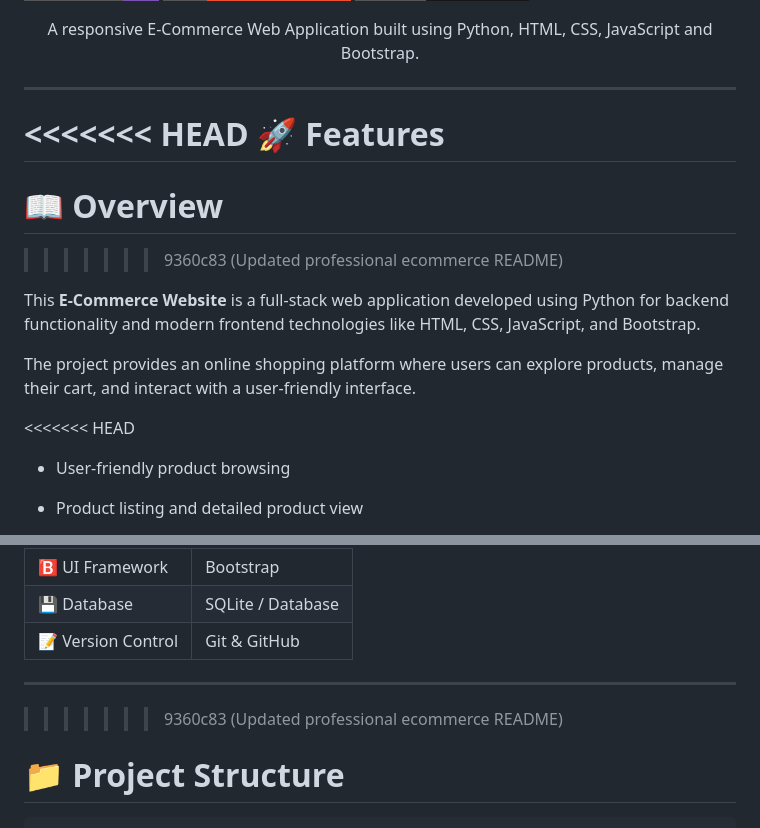
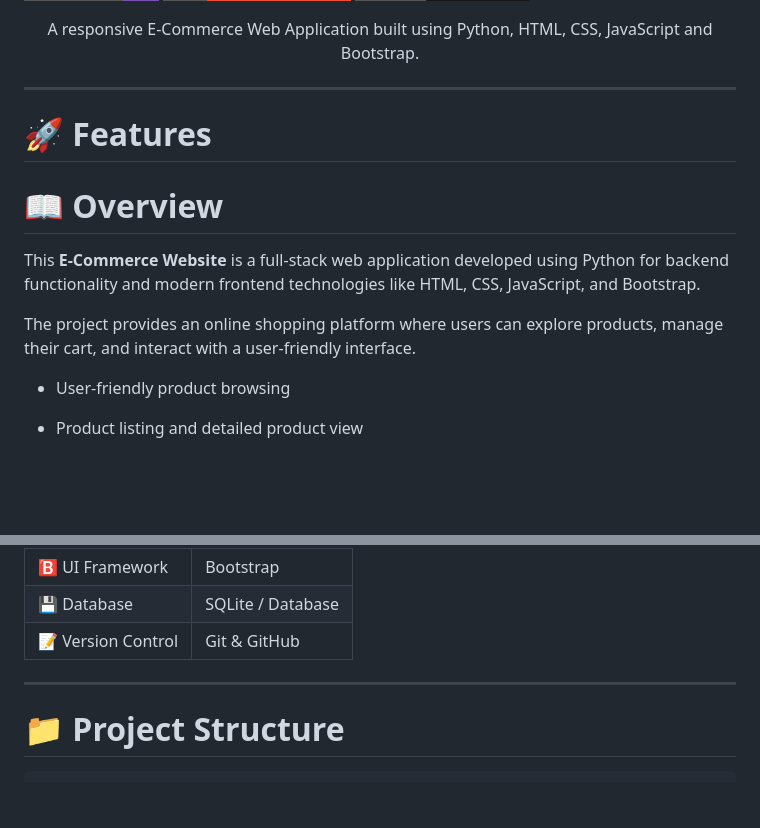
Before and after one commit to Nandinee-30/E-commerce, a Markdown page: README.md, 2 parts joined by grey strips. Drawn GitHub-style; badges without logos; blank space fills up the shorter version.

Commit message:
Updated professional ecommerce README

```diff
--- a/README.md
+++ b/README.md
@@ -22,17 +22,16 @@ A responsive E-Commerce Web Application built using Python, HTML, CSS, JavaScrip
 
 ---
 
-<<<<<<< HEAD
+
 🚀 Features
 =======
 # 📖 Overview
->>>>>>> 9360c83 (Updated professional ecommerce README)
 
 This **E-Commerce Website** is a full-stack web application developed using Python for backend functionality and modern frontend technologies like HTML, CSS, JavaScript, and Bootstrap.
 
 The project provides an online shopping platform where users can explore products, manage their cart, and interact with a user-friendly interface.
 
-<<<<<<< HEAD
+
 - User-friendly product browsing
 
 - Product listing and detailed product view
@@ -77,7 +76,7 @@ The project provides an online shopping platform where users can explore product
 | 📝 Version Control | Git & GitHub      |
 
 ---
->>>>>>> 9360c83 (Updated professional ecommerce README)
+
 
 # 📁 Project Structure
 
```
